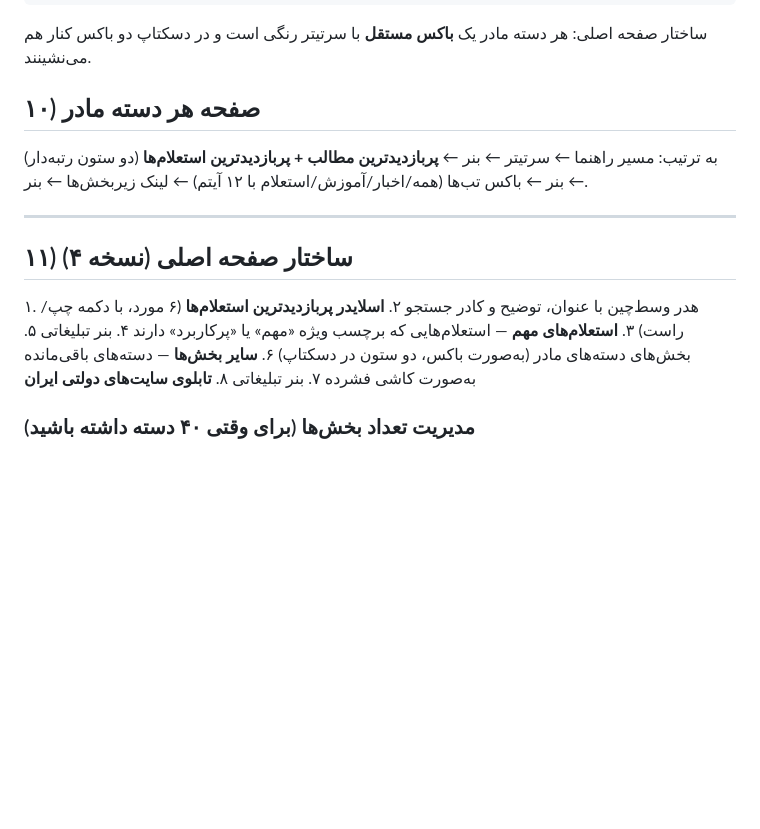
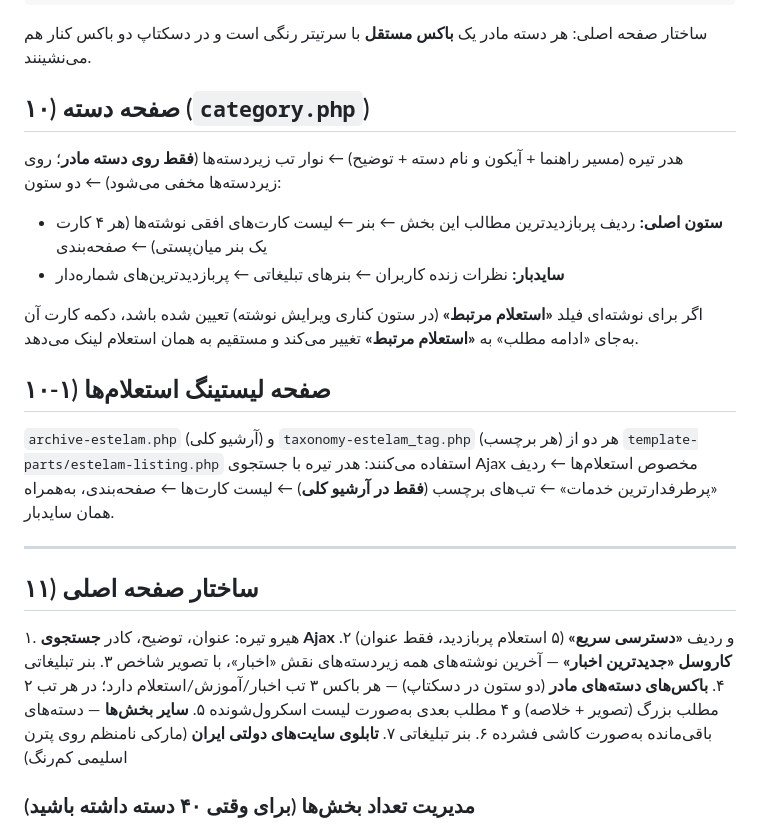
Before and after one commit to seosaravaniweb1/wp-dolatonine, a Markdown page: README.md, the part around the change. GitHub-like rendering; blank space fills up the shorter version.

Commit message:
Update README sections that still described the pre-redesign layout
Spotted while verifying the packaged theme: two README sections were
still documenting the original front page and category page ("اسلایدر
پربازدیدترین استعلام‌ها", "استعلام‌های مهم", "زیربخش‌ها", the old
tabbed "همه محتوای …" box) — none of which exist in the theme anymore.

Rewrote both to match what the templates actually render now, and added
a short section covering the estelam listing templates
(archive-estelam.php / taxonomy-estelam_tag.php via the shared
template-parts/estelam-listing.php), which the README never documented.

```diff
--- a/README.md
+++ b/README.md
@@ -151,21 +151,28 @@ npm run build:css
 
 ساختار صفحه اصلی: هر دسته مادر یک **باکس مستقل** با سرتیتر رنگی است و در دسکتاپ دو باکس کنار هم می‌نشینند.
 
-## ۱۰) صفحه هر دسته مادر
-به ترتیب: مسیر راهنما ← سرتیتر ← بنر ← **پربازدیدترین مطالب + پربازدیدترین استعلام‌ها** (دو ستون رتبه‌دار) ← بنر ← باکس تب‌ها (همه/اخبار/آموزش/استعلام با ۱۲ آیتم) ← لینک زیربخش‌ها ← بنر.
+## ۱۰) صفحه دسته (`category.php`)
+هدر تیره (مسیر راهنما + آیکون و نام دسته + توضیح) ← نوار تب زیردسته‌ها (**فقط روی دسته مادر**؛ روی زیردسته‌ها مخفی می‌شود) ← دو ستون:
+
+- **ستون اصلی:** ردیف پربازدیدترین مطالب این بخش ← بنر ← لیست کارت‌های افقی نوشته‌ها (هر ۴ کارت یک بنر میان‌پستی) ← صفحه‌بندی
+- **سایدبار:** نظرات زنده کاربران ← بنرهای تبلیغاتی ← پربازدیدترین‌های شماره‌دار
+
+اگر برای نوشته‌ای فیلد **«استعلام مرتبط»** (در ستون کناری ویرایش نوشته) تعیین شده باشد، دکمه کارت آن به‌جای «ادامه مطلب» به **«استعلام مرتبط»** تغییر می‌کند و مستقیم به همان استعلام لینک می‌دهد.
+
+## ۱۰-۱) صفحه لیستینگ استعلام‌ها
+`archive-estelam.php` (آرشیو کلی) و `taxonomy-estelam_tag.php` (هر برچسب) هر دو از `template-parts/estelam-listing.php` استفاده می‌کنند: هدر تیره با جستجوی Ajax مخصوص استعلام‌ها ← ردیف «پرطرفدارترین خدمات» ← تب‌های برچسب (**فقط در آرشیو کلی**) ← لیست کارت‌ها ← صفحه‌بندی، به‌همراه همان سایدبار.
 
 
 ---
 
-## ۱۱) ساختار صفحه اصلی (نسخه ۴)
-۱. هدر وسط‌چین با عنوان، توضیح و کادر جستجو
-۲. **اسلایدر پربازدیدترین استعلام‌ها** (۶ مورد، با دکمه چپ/راست)
-۳. **استعلام‌های مهم** — استعلام‌هایی که برچسب ویژه «مهم» یا «پرکاربرد» دارند
-۴. بنر تبلیغاتی
-۵. بخش‌های دسته‌های مادر (به‌صورت باکس، دو ستون در دسکتاپ)
-۶. **سایر بخش‌ها** — دسته‌های باقی‌مانده به‌صورت کاشی فشرده
-۷. بنر تبلیغاتی
-۸. **تابلوی سایت‌های دولتی ایران**
+## ۱۱) ساختار صفحه اصلی
+۱. هیرو تیره: عنوان، توضیح، کادر **جستجوی Ajax** و ردیف **«دسترسی سریع»** (۵ استعلام پربازدید، فقط عنوان)
+۲. **کاروسل «جدیدترین اخبار»** — آخرین نوشته‌های همه زیردسته‌های نقش «اخبار»، با تصویر شاخص
+۳. بنر تبلیغاتی
+۴. **باکس‌های دسته‌های مادر** (دو ستون در دسکتاپ) — هر باکس ۳ تب اخبار/آموزش/استعلام دارد؛ در هر تب ۲ مطلب بزرگ (تصویر + خلاصه) و ۴ مطلب بعدی به‌صورت لیست اسکرول‌شونده
+۵. **سایر بخش‌ها** — دسته‌های باقی‌مانده به‌صورت کاشی فشرده
+۶. بنر تبلیغاتی
+۷. **تابلوی سایت‌های دولتی ایران** (مارکی نامنظم روی پترن اسلیمی کم‌رنگ)
 
 ### مدیریت تعداد بخش‌ها (برای وقتی ۴۰ دسته داشته باشید)
 در «سفارشی‌سازی ← بخش هدر / صفحه اصلی» گزینه‌ای هست: **چند بخش کامل در صفحه اصلی نمایش داده شود؟** (پیش‌فرض ۶).
```
